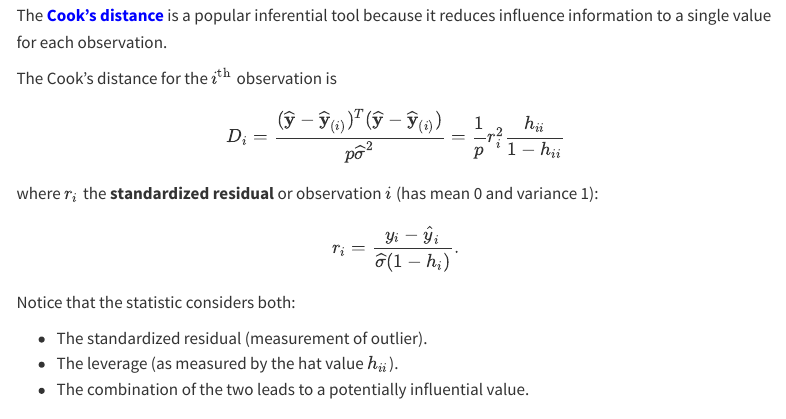
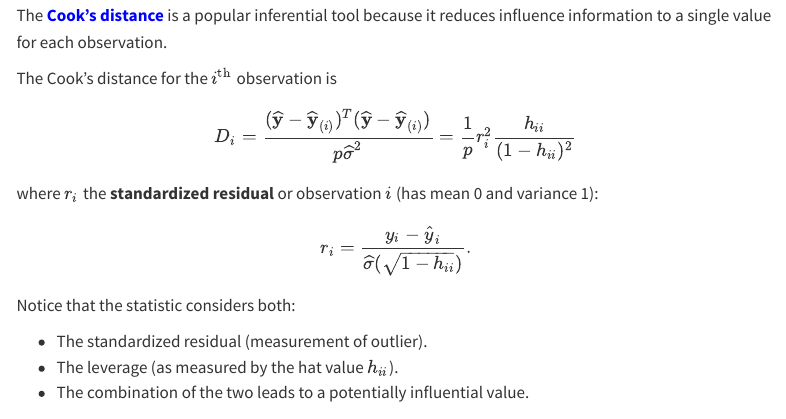
Before and after one commit to aspiegler/Applied-Regression, a Quarto document (17-Unusual-Observations.qmd): the page in a window 1100 px wide, from 10980 px down. Rendered offline with R 4.5, knitr and Pandoc in place of Quarto, with nearby package versions; some code elsewhere in the file could not run offline; menus at the side of the page are left out.

Commit message:
fixing cooks distance formula

```diff
--- a/17-Unusual-Observations.qmd
+++ b/17-Unusual-Observations.qmd
@@ -479,11 +479,11 @@ The [**Cook’s distance**]{style="color:blue"} is a popular inferential tool be
 
 The Cook’s distance for the $i^{\text{th}}$ observation is
 
-$$D_i=\frac{(\widehat{\mathbf{y}} - \widehat{\mathbf{y}}_{(i)})^T(\widehat{\mathbf{y}} - \widehat{\mathbf{y}}_{(i)})}{p \widehat{\sigma}^2} = \frac{1}{p} r_i^2 \frac{h_{ii}}{1-h_{ii}}$$
+$$D_i=\frac{(\widehat{\mathbf{y}} - \widehat{\mathbf{y}}_{(i)})^T(\widehat{\mathbf{y}} - \widehat{\mathbf{y}}_{(i)})}{p \widehat{\sigma}^2} = \frac{1}{p} r_i^2 \frac{h_{ii}}{(1-h_{ii})^2}$$
 
 where $r_i$ the **standardized residual** or observation $i$ (has mean 0 and variance 1):
 
-$$r_i = \frac{y_i - \widehat{y}_i}{\widehat{\sigma}(1-h_i)}.$$
+$$r_i = \frac{y_i - \widehat{y}_i}{\widehat{\sigma}(\sqrt{1-h_{ii}})}.$$
 
 Notice that the statistic considers both:
 
```
Also changed, not shown: Solutions-17-Unusual-Observations.qmd (+2 -2 lines), 17-Unusual-Observations.html, Solutions-17-Unusual-Observations.html.
